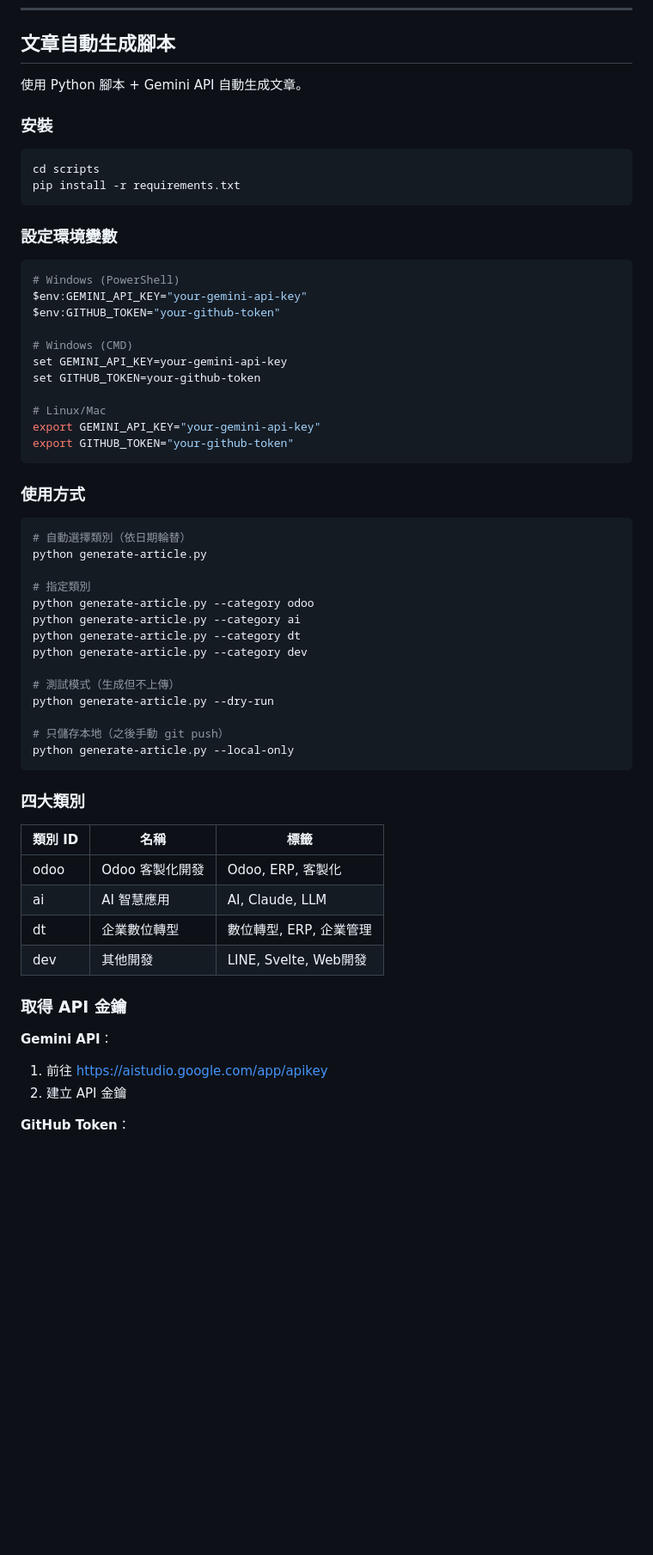
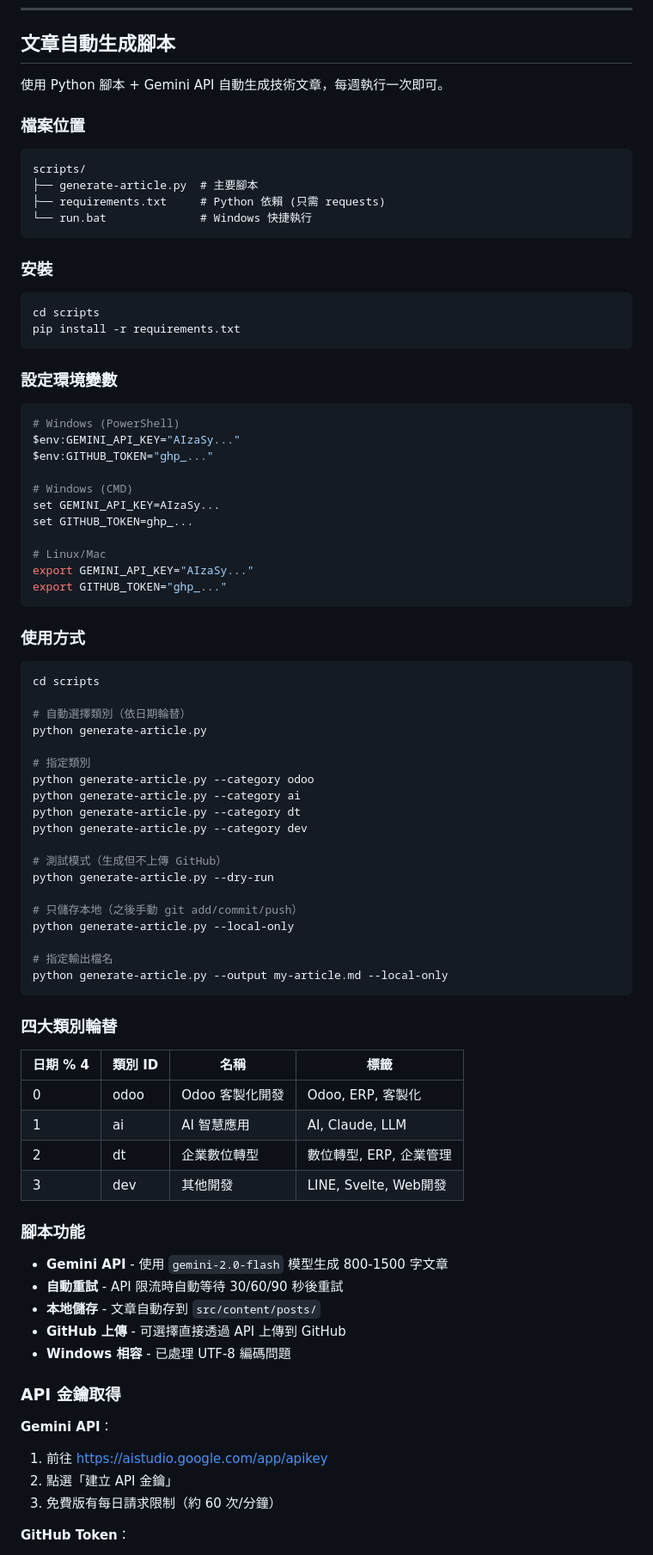
Before and after one commit to kulius/kulius.github.io, a Markdown page: CLAUDE.md, the part around one of its changes. Shown at 86% size. Rendered like a GitHub page; blank space fills up the shorter version.

Commit message:
更新 CLAUDE.md：完整 Python 腳本文件

````diff
--- a/CLAUDE.md
+++ b/CLAUDE.md
@@ -102,7 +103,15 @@ author: "蘇勃任"
 
 ## 文章自動生成腳本
 
-使用 Python 腳本 + Gemini API 自動生成文章。
+使用 Python 腳本 + Gemini API 自動生成技術文章，每週執行一次即可。
+
+### 檔案位置
+```
+scripts/
+├── generate-article.py  # 主要腳本
+├── requirements.txt     # Python 依賴 (只需 requests)
+└── run.bat              # Windows 快捷執行
+```
 
 ### 安裝
 ```bash
@@ -113,20 +122,22 @@ pip install -r requirements.txt
 ### 設定環境變數
 ```bash
 # Windows (PowerShell)
-$env:GEMINI_API_KEY="your-gemini-api-key"
-$env:GITHUB_TOKEN="your-github-token"
+$env:GEMINI_API_KEY="AIzaSy..."
+$env:GITHUB_TOKEN="ghp_..."
 
 # Windows (CMD)
-set GEMINI_API_KEY=your-gemini-api-key
-set GITHUB_TOKEN=your-github-token
+set GEMINI_API_KEY=AIzaSy...
+set GITHUB_TOKEN=ghp_...
 
 # Linux/Mac
-export GEMINI_API_KEY="your-gemini-api-key"
-export GITHUB_TOKEN="your-github-token"
+export GEMINI_API_KEY="AIzaSy..."
+export GITHUB_TOKEN="ghp_..."
 ```
 
 ### 使用方式
 ```bash
+cd scripts
+
 # 自動選擇類別（依日期輪替）
 python generate-article.py
 
@@ -136,26 +147,37 @@ python generate-article.py --category ai
 python generate-article.py --category dt
 python generate-article.py --category dev
 
-# 測試模式（生成但不上傳）
+# 測試模式（生成但不上傳 GitHub）
 python generate-article.py --dry-run
 
-# 只儲存本地（之後手動 git push）
+# 只儲存本地（之後手動 git add/commit/push）
 python generate-article.py --local-only
+
+# 指定輸出檔名
+python generate-article.py --output my-article.md --local-only
 ```
 
-### 四大類別
-| 類別 ID | 名稱 | 標籤 |
-|---------|------|------|
-| odoo | Odoo 客製化開發 | Odoo, ERP, 客製化 |
-| ai | AI 智慧應用 | AI, Claude, LLM |
-| dt | 企業數位轉型 | 數位轉型, ERP, 企業管理 |
-| dev | 其他開發 | LINE, Svelte, Web開發 |
+### 四大類別輪替
+| 日期 % 4 | 類別 ID | 名稱 | 標籤 |
+|----------|---------|------|------|
+| 0 | odoo | Odoo 客製化開發 | Odoo, ERP, 客製化 |
+| 1 | ai | AI 智慧應用 | AI, Claude, LLM |
+| 2 | dt | 企業數位轉型 | 數位轉型, ERP, 企業管理 |
+| 3 | dev | 其他開發 | LINE, Svelte, Web開發 |
 
-### 取得 API 金鑰
+### 腳本功能
+- **Gemini API** - 使用 `gemini-2.0-flash` 模型生成 800-1500 字文章
+- **自動重試** - API 限流時自動等待 30/60/90 秒後重試
+- **本地儲存** - 文章自動存到 `src/content/posts/`
+- **GitHub 上傳** - 可選擇直接透過 API 上傳到 GitHub
+- **Windows 相容** - 已處理 UTF-8 編碼問題
+
+### API 金鑰取得
 
 **Gemini API**：
 1. 前往 https://aistudio.google.com/app/apikey
-2. 建立 API 金鑰
+2. 點選「建立 API 金鑰」
+3. 免費版有每日請求限制（約 60 次/分鐘）
 
 **GitHub Token**：
 1. 前往 GitHub Settings > Developer settings > Personal access tokens
````
Also changed, not shown: other parts of CLAUDE.md (+18 -6 lines).
